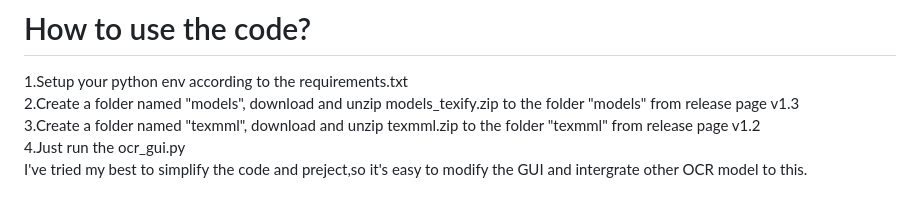
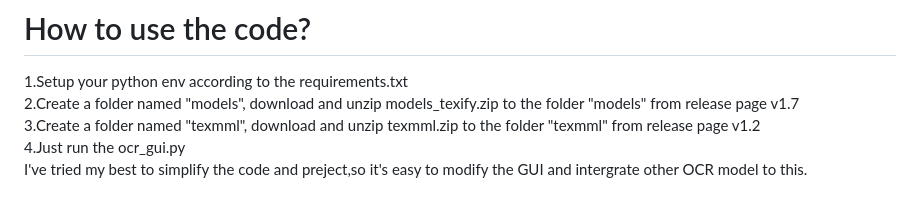
Before and after one commit to ai25395/FMatPix, a Markdown page: README.md, the part around the change. Drawn GitHub-style.

```diff
--- a/README.md
+++ b/README.md
@@ -31,7 +31,7 @@ You can see this video for some usage details: https://www.bilibili.com/video/BV
 
 # How to use the code?
 1.Setup your python env according to the requirements.txt <br>
-2.Create a folder named "models", download and unzip models_texify.zip to the folder "models" from release page v1.3<br>
+2.Create a folder named "models", download and unzip models_texify.zip to the folder "models" from release page v1.7<br>
 3.Create a folder named "texmml", download and unzip texmml.zip to the folder "texmml" from release page v1.2<br>
 4.Just run the ocr_gui.py <br>
 I've tried my best to simplify the code and preject,so it's easy to modify the GUI and intergrate other OCR model to this. <br>
```
